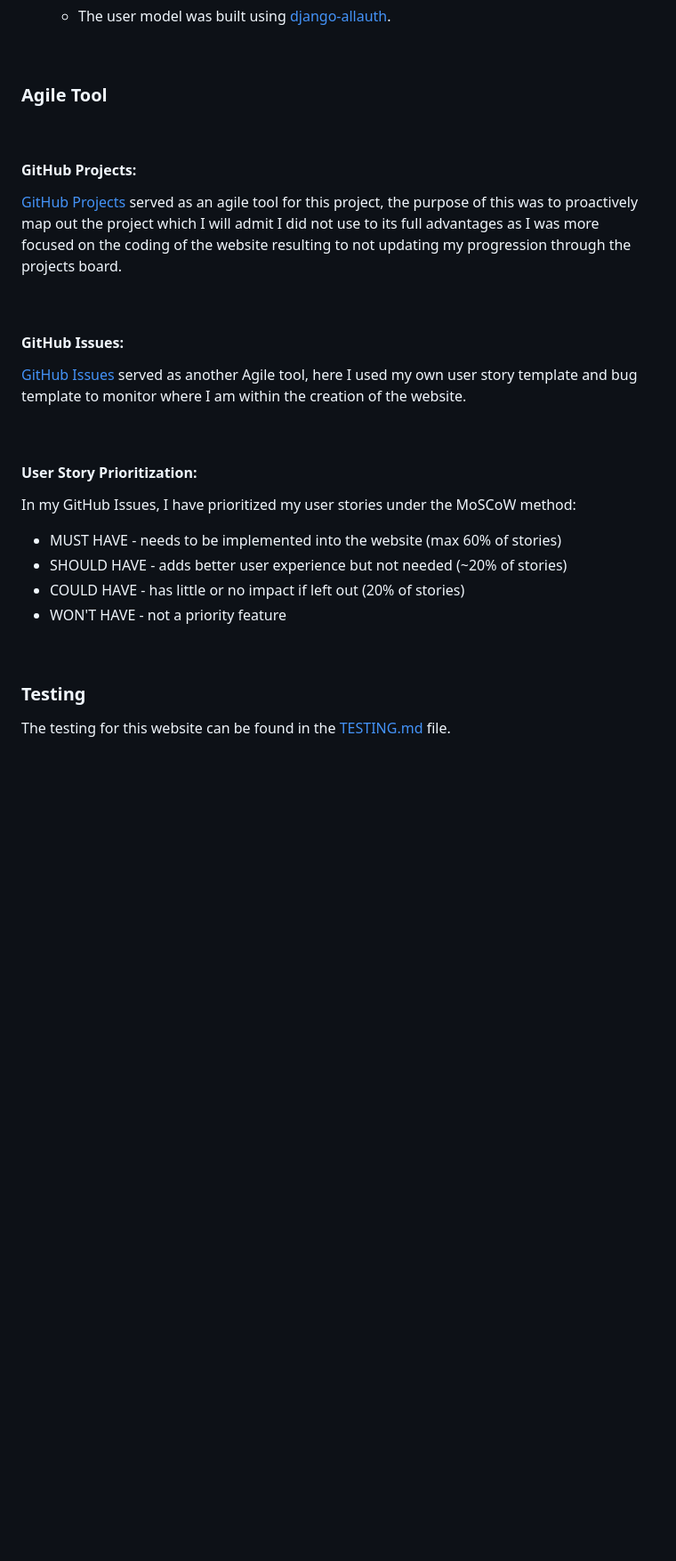
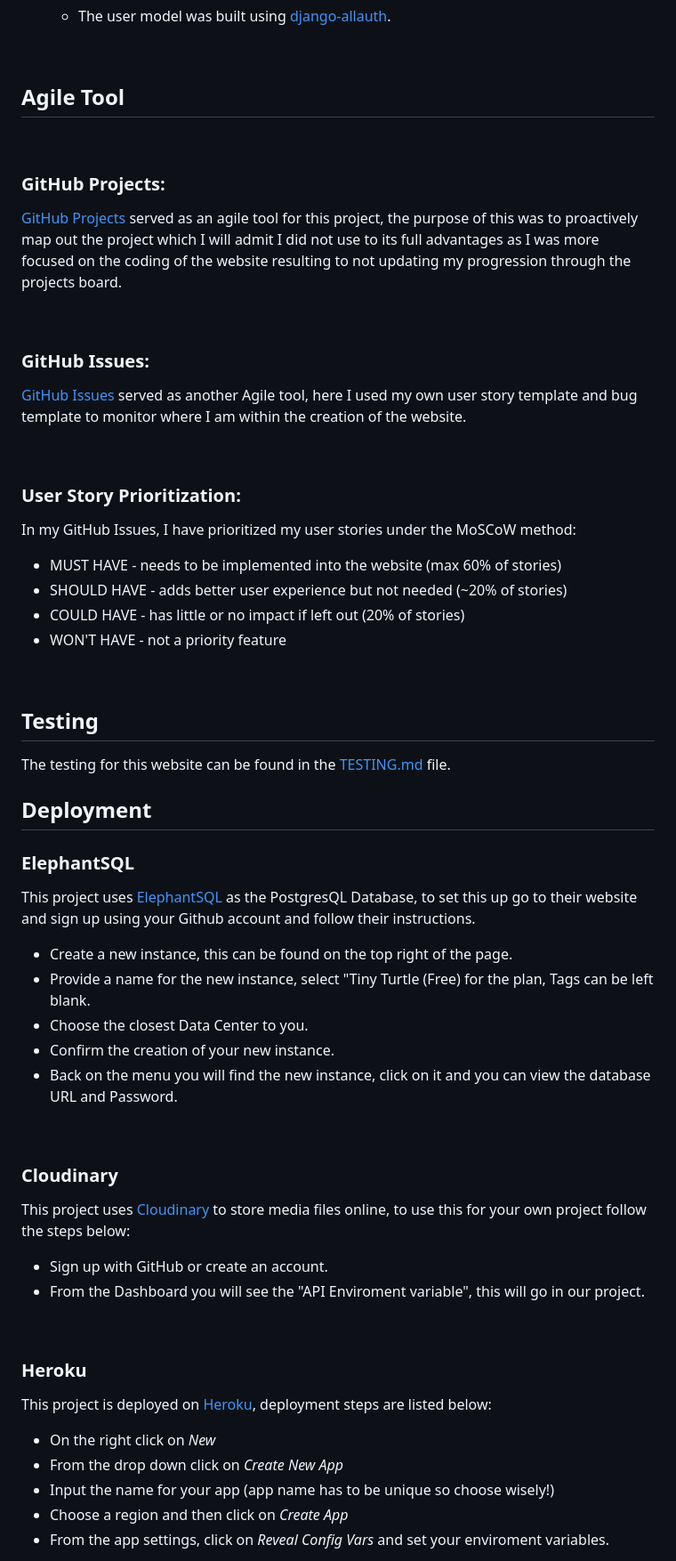
Before and after one commit to LesterCuasay/Project-4, a Markdown page: README.md, the part around the change printed below. Shown: that part at 89% size. Rendered like a GitHub page; blank space fills up the shorter version.

Commit message:
docs - added deployment and credits in readme.md

```diff
--- a/README.md
+++ b/README.md
@@ -568,21 +568,21 @@ There are definitely more functionalities I wanted to implement in this project,
     - The user model was built using [django-allauth](https://django-allauth.readthedocs.io/en/latest/).
 
 &nbsp;
-### __Agile Tool__
+## __Agile Tool__
 
 &nbsp;
-#### __GitHub Projects__:
+### __GitHub Projects__:
 
 [GitHub Projects](https://github.com/LesterCuasay/Project-4/projects?query=is%3Aopen) served as an agile tool for this project, the purpose of this was to proactively map out the project which I will admit I did not use to its full advantages as I was more focused on the coding of the website resulting to not updating my progression through the projects board.
 
 
 &nbsp;
-#### __GitHub Issues__:
+### __GitHub Issues__:
 
 [GitHub Issues](https://github.com/LesterCuasay/Project-4/issues) served as another Agile tool, here I used my own user story template and bug template to monitor where I am within the creation of the website.
 
 &nbsp;
-#### __User Story Prioritization__:
+### __User Story Prioritization__:
 
 In my GitHub Issues, I have prioritized my user stories under the MoSCoW method:
 
@@ -592,6 +592,38 @@ In my GitHub Issues, I have prioritized my user stories under the MoSCoW method:
 - WON'T HAVE - not a priority feature
 
 &nbsp;
-### __Testing__
+## __Testing__
 
 The testing for this website can be found in the [TESTING.md](TESTING.md) file.
+
+## __Deployment__
+
+### __ElephantSQL__
+
+This project uses [ElephantSQL](https://www.elephantsql.com/) as the PostgresQL Database, to set this up go to their website and sign up using your Github account and follow their instructions.
+
+- Create a new instance, this can be found on the top right of the page.
+- Provide a name for the new instance, select "Tiny Turtle (Free) for the plan, Tags can be left blank.
+- Choose the closest Data Center to you.
+- Confirm the creation of your new instance.
+- Back on the menu you will find the new instance, click on it and you can view the database URL and Password.
+
+&nbsp;
+### __Cloudinary__
+
+This project uses [Cloudinary](https://cloudinary.com/) to store media files online, to use this for your own project follow the steps below:
+
+- Sign up with GitHub or create an account.
+- From the Dashboard you will see the "API Enviroment variable", this will go in our project.
+
+&nbsp;
+### __Heroku__
+
+This project is deployed on [Heroku](https://heroku.com/), deployment steps are listed below:
+
+- On the right click on _New_
+- From the drop down click on _Create New App_
+- Input the name for your app (app name has to be unique so choose wisely!)
+- Choose a region and then click on _Create App_
+- From the app settings, click on _Reveal Config Vars_ and set your enviroment variables.
+
```
Also changed, not shown: other parts of README.md (+43 -3 lines).
